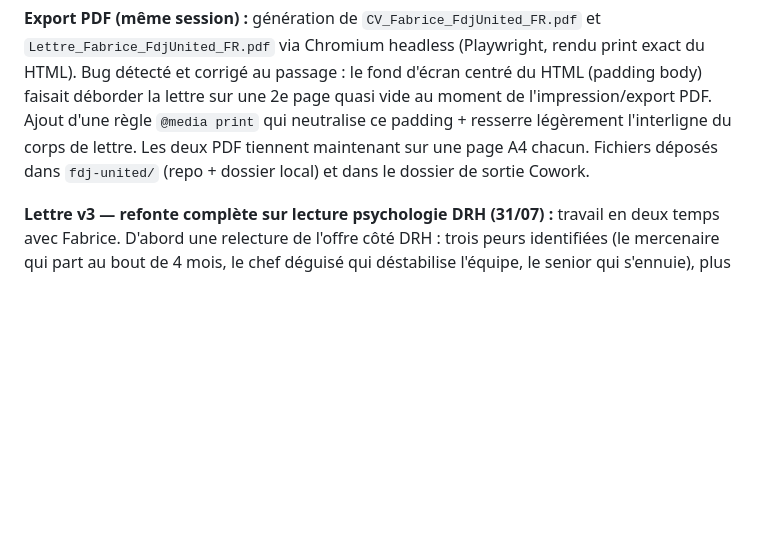
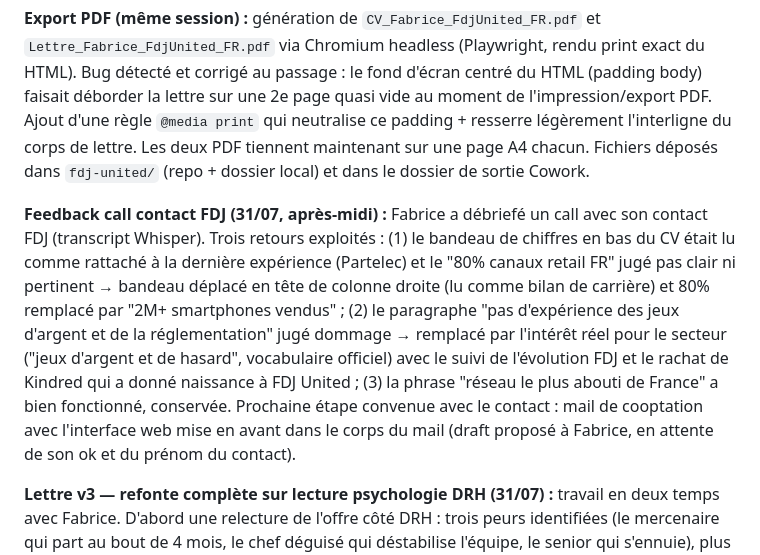
Before and after one commit to fabricecome-blip/fabrice-kam-applications, a Markdown page: candidatures-log.md, the part around the change. Drawn GitHub-style; blank space fills up the shorter version.

Commit message:
Log: feedback call FDJ integre (metrics header, Kindred, vocabulaire secteur)

```diff
--- a/candidatures-log.md
+++ b/candidatures-log.md
@@ -944,6 +944,8 @@ Offre reconfirmée par Fabrice via alerte email (jk=9f9232ae80276959), même pos
 
 **Export PDF (même session) :** génération de `CV_Fabrice_FdjUnited_FR.pdf` et `Lettre_Fabrice_FdjUnited_FR.pdf` via Chromium headless (Playwright, rendu print exact du HTML). Bug détecté et corrigé au passage : le fond d'écran centré du HTML (padding body) faisait déborder la lettre sur une 2e page quasi vide au moment de l'impression/export PDF. Ajout d'une règle `@media print` qui neutralise ce padding + resserre légèrement l'interligne du corps de lettre. Les deux PDF tiennent maintenant sur une page A4 chacun. Fichiers déposés dans `fdj-united/` (repo + dossier local) et dans le dossier de sortie Cowork.
 
+**Feedback call contact FDJ (31/07, après-midi) :** Fabrice a débriefé un call avec son contact FDJ (transcript Whisper). Trois retours exploités : (1) le bandeau de chiffres en bas du CV était lu comme rattaché à la dernière expérience (Partelec) et le "80% canaux retail FR" jugé pas clair ni pertinent → bandeau déplacé en tête de colonne droite (lu comme bilan de carrière) et 80% remplacé par "2M+ smartphones vendus" ; (2) le paragraphe "pas d'expérience des jeux d'argent et de la réglementation" jugé dommage → remplacé par l'intérêt réel pour le secteur ("jeux d'argent et de hasard", vocabulaire officiel) avec le suivi de l'évolution FDJ et le rachat de Kindred qui a donné naissance à FDJ United ; (3) la phrase "réseau le plus abouti de France" a bien fonctionné, conservée. Prochaine étape convenue avec le contact : mail de cooptation avec l'interface web mise en avant dans le corps du mail (draft proposé à Fabrice, en attente de son ok et du prénom du contact).
+
 **Lettre v3 — refonte complète sur lecture psychologie DRH (31/07) :** travail en deux temps avec Fabrice. D'abord une relecture de l'offre côté DRH : trois peurs identifiées (le mercenaire qui part au bout de 4 mois, le chef déguisé qui déstabilise l'équipe, le senior qui s'ennuie), plus une erreur corrigée dans la v2 (la lettre laissait entendre que le poste gère les 29 000 commerces, alors que le périmètre réel est un portefeuille d'enseignes nationales). Nouvelle structure validée par Fabrice : P1 motivation personnelle crédible (le goût du concret, le résultat commercial visible en rayon, cohérent avec tout le parcours retail), P2 preuves recalibrées au niveau du poste (portefeuille d'enseignes, coordination transverse, sans le P&L 50M€ ni les 4 pays qui plaçaient la barre trop haut), P3 honnêteté secteur courte, P4 clôture sur la disponibilité et l'efficacité immédiates (la carte du temps : sur une mission courte, un profil qui produit dès la première semaine a une valeur objective, sans jamais nommer le CDD). Date mise à jour au 31/07. PDF regénéré (1 page), HTML + PDF poussés. Décision annexe : pas de mention des références dans la lettre (pas l'usage en France, doublon avec la SPA), mais ligne références du CV rendue cliquable vers la section références de la SPA.
 
 **CV : ligne références rendue cliquable (même jour) :** la mention "Références : disponibles sur demande" dans le CV pointe maintenant vers l'ancre `#refs` de la SPA (les 5 vraies références avec coordonnées). Fonctionne aussi bien dans le HTML en ligne que dans le PDF exporté (lien cliquable dans la plupart des lecteurs PDF). Tient toujours sur 1 page A4.
```
